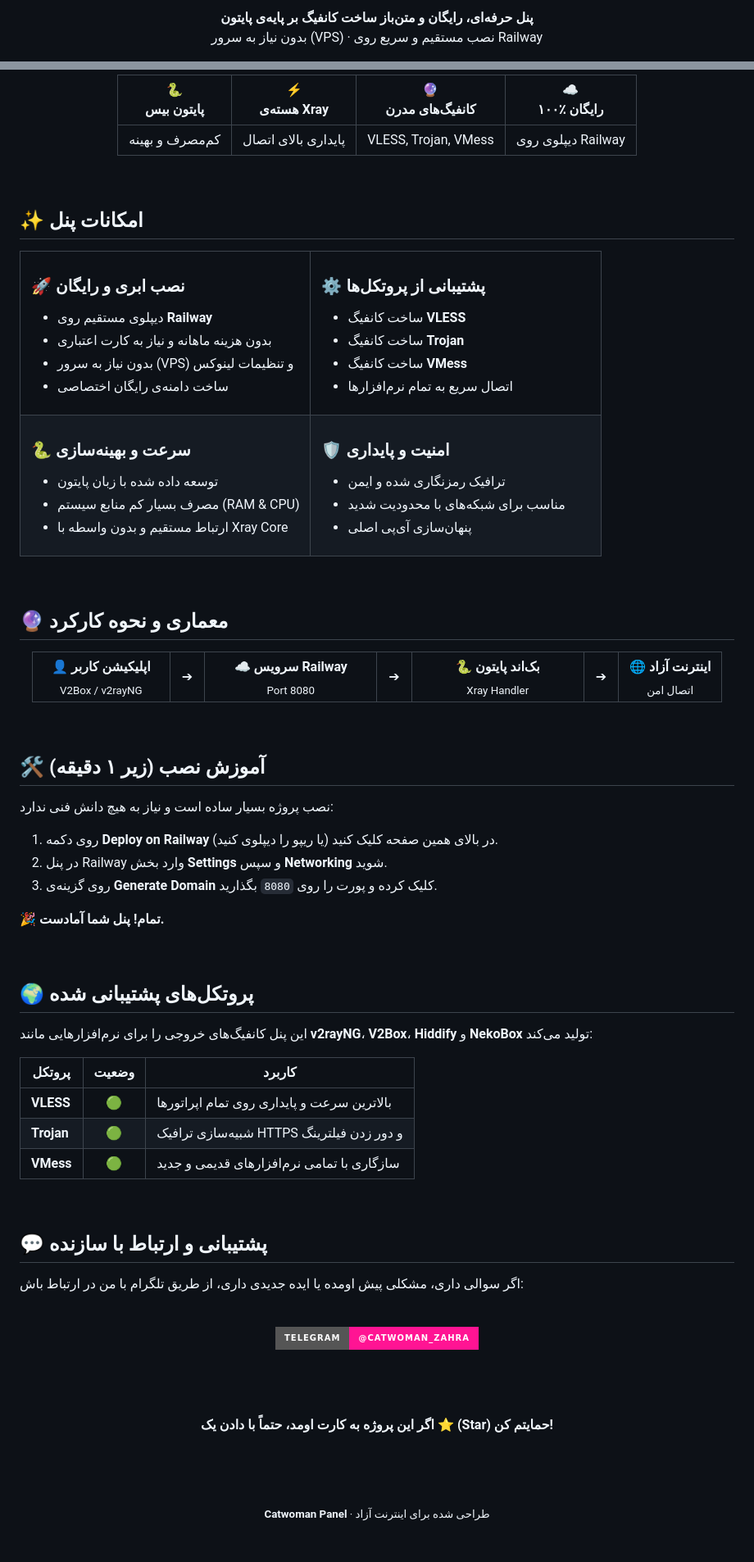
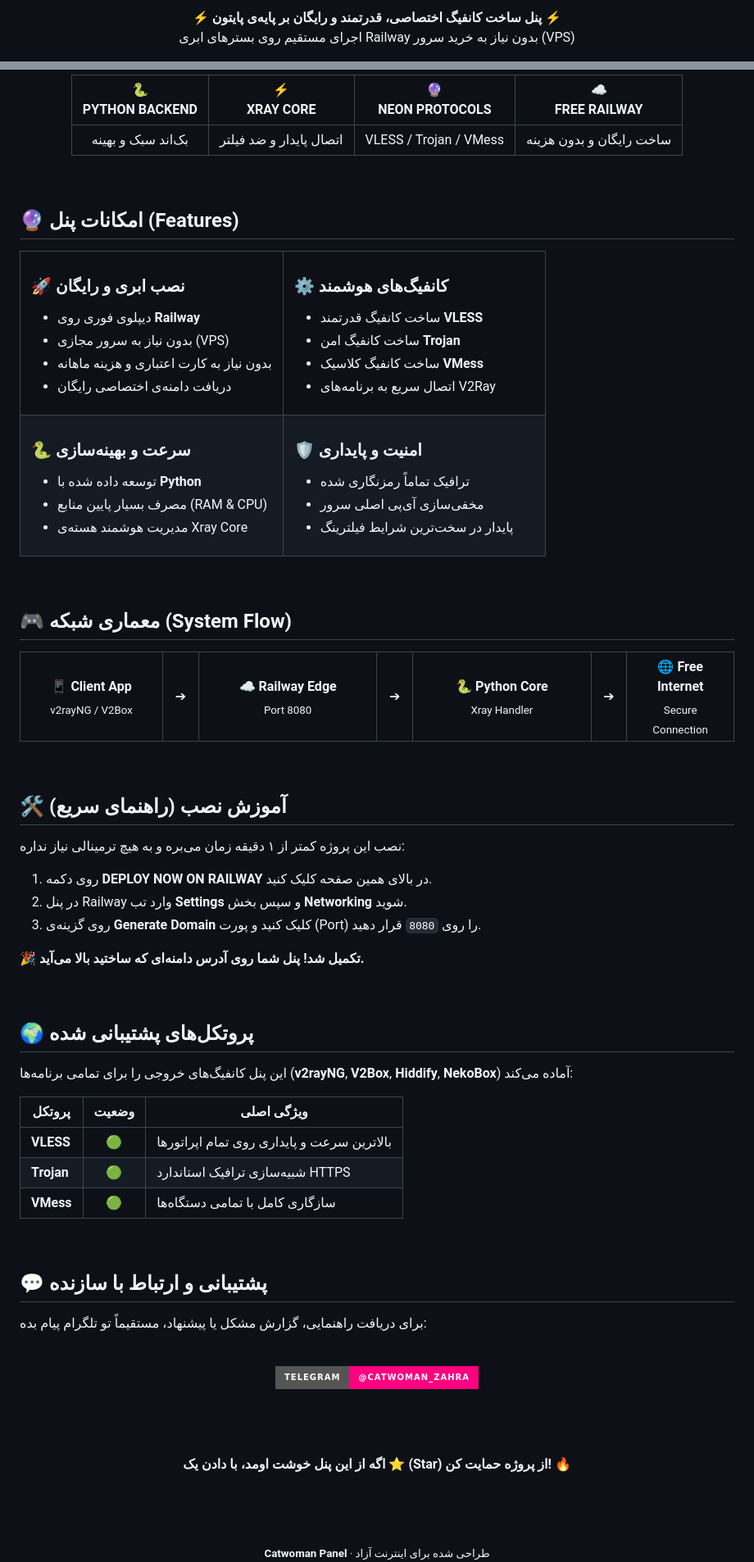
Before and after one commit to catwomanZ/catwoman-panel, a Markdown page: README.md, 2 parts joined by grey strips. Shown at 82% size. Rendered like a GitHub page; badges without logos; blank space fills up the shorter version.

```diff
--- a/README.md
+++ b/README.md
@@ -10,4 +10,4 @@
 
-<p><b>پنل حرفه‌ای، رایگان و متن‌باز ساخت کانفیگ بر پایه‌ی پایتون</b><br>
-بدون نیاز به سرور (VPS) · نصب مستقیم و سریع روی Railway</p>
+<p><b>⚡ پنل ساخت کانفیگ اختصاصی، قدرتمند و رایگان بر پایه‌ی پایتون ⚡</b><br>
+اجرای مستقیم روی بسترهای ابری Railway بدون نیاز به خرید سرور (VPS)</p>
 
@@ -41,34 +43,34 @@
 <div align="center">
 
-| 🐍<br>**پایتون بیس** | ⚡<br>**هسته‌ی Xray** | 🔮<br>**کانفیگ‌های مدرن** | ☁️<br>**۱۰۰٪ رایگان** |
+| 🐍<br>**PYTHON BACKEND** | ⚡<br>**XRAY CORE** | 🔮<br>**NEON PROTOCOLS** | ☁️<br>**FREE RAILWAY** |
 |:---:|:---:|:---:|:---:|
-| کم‌مصرف و بهینه | پایداری بالای اتصال | VLESS, Trojan, VMess | دیپلوی روی Railway |
+| بک‌اند سبک و بهینه | اتصال پایدار و ضد فیلتر | VLESS / Trojan / VMess | ساخت رایگان و بدون هزینه |
 
 </div>
 
 <br>
 
 <a id="features"></a>
-## ✨ امکانات پنل
+## 🔮 امکانات پنل (Features)
 
 <table>
 <tr>
 <td width="50%" valign="top">
 
 ### 🚀 نصب ابری و رایگان
-- دیپلوی مستقیم روی **Railway**
-- بدون هزینه ماهانه و نیاز به کارت اعتباری
-- بدون نیاز به سرور (VPS) و تنظیمات لینوکس
-- ساخت دامنه‌ی رایگان اختصاصی
+- دیپلوی فوری روی **Railway**
+- بدون نیاز به سرور مجازی (VPS)
+- بدون نیاز به کارت اعتباری و هزینه ماهانه
+- دریافت دامنه‌ی اختصاصی رایگان
 
 </td>
 <td width="50%" valign="top">
 
-### ⚙️ پشتیبانی از پروتکل‌ها
-- ساخت کانفیگ **VLESS**
-- ساخت کانفیگ **Trojan**
-- ساخت کانفیگ **VMess**
-- اتصال سریع به تمام نرم‌افزارها
+### ⚙️ کانفیگ‌های هوشمند
+- ساخت کانفیگ قدرتمند **VLESS**
+- ساخت کانفیگ امن **Trojan**
+- ساخت کانفیگ کلاسیک **VMess**
+- اتصال سریع به برنامه‌های V2Ray
 
 </td>
 </tr>
@@ -76,17 +78,17 @@
 <td valign="top">
 
 ### 🐍 سرعت و بهینه‌سازی
-- توسعه داده شده با زبان پایتون
-- مصرف بسیار کم منابع سیستم (RAM & CPU)
-- ارتباط مستقیم و بدون واسطه با Xray Core
+- توسعه داده شده با **Python**
+- مصرف بسیار پایین منابع (RAM & CPU)
+- مدیریت هوشمند هسته‌ی Xray Core
 
 </td>
 <td width="50%" valign="top">
 
 ### 🛡️ امنیت و پایداری
-- ترافیک رمزنگاری شده و ایمن
-- مناسب برای شبکه‌های با محدودیت شدید
-- پنهان‌سازی آی‌پی اصلی
+- ترافیک تماماً رمزنگاری شده
+- مخفی‌سازی آی‌پی اصلی سرور
+- پایدار در سخت‌ترین شرایط فیلترینگ
 
 </td>
 </tr>
@@ -94,19 +96,19 @@
 
 <br>
 
-## 🔮 معماری و نحوه کارکرد
+## 🎮 معماری شبکه (System Flow)
 
 <div align="center">
 
 <table>
 <tr>
-<td align="center" width="20%"><b>👤 اپلیکیشن کاربر</b><br><sub>V2Box / v2rayNG</sub></td>
+<td align="center" width="20%"><b>📱 Client App</b><br><sub>v2rayNG / V2Box</sub></td>
 <td align="center" width="5%">➔</td>
-<td align="center" width="25%"><b>☁️ سرویس Railway</b><br><sub>Port 8080</sub></td>
+<td align="center" width="25%"><b>☁️ Railway Edge</b><br><sub>Port 8080</sub></td>
 <td align="center" width="5%">➔</td>
-<td align="center" width="25%"><b>🐍 بک‌اند پایتون</b><br><sub>Xray Handler</sub></td>
+<td align="center" width="25%"><b>🐍 Python Core</b><br><sub>Xray Handler</sub></td>
 <td align="center" width="5%">➔</td>
-<td align="center" width="20%"><b>🌐 اینترنت آزاد</b><br><sub>اتصال امن</sub></td>
+<td align="center" width="20%"><b>🌐 Free Internet</b><br><sub>Secure Connection</sub></td>
 </tr>
 </table>
 
@@ -115,45 +117,45 @@
 <br>
 
 <a id="install"></a>
-## 🛠️ آموزش نصب (زیر ۱ دقیقه)
+## 🛠️ آموزش نصب (راهنمای سریع)
 
-نصب پروژه بسیار ساده است و نیاز به هیچ دانش فنی ندارد:
+نصب این پروژه کمتر از ۱ دقیقه زمان می‌بره و به هیچ ترمینالی نیاز نداره:
 
-1. روی دکمه **Deploy on Railway** در بالای همین صفحه کلیک کنید (یا ریپو را دیپلوی کنید).
-2. در پنل Railway وارد بخش **Settings** و سپس **Networking** شوید.
-3. روی گزینه‌ی **Generate Domain** کلیک کرده و پورت را روی <code>8080</code> بگذارید.
+1. روی دکمه **DEPLOY NOW ON RAILWAY** در بالای همین صفحه کلیک کنید.
+2. در پنل Railway وارد تب **Settings** و سپس بخش **Networking** شوید.
+3. روی گزینه‌ی **Generate Domain** کلیک کنید و پورت (Port) را روی <code>8080</code> قرار دهید.
 
-🎉 **تمام! پنل شما آمادست.**
+🎉 **تکمیل شد! پنل شما روی آدرس دامنه‌ای که ساختید بالا می‌آید.**
 
 <br>
 
 <a id="protocols"></a>
 ## 🌍 پروتکل‌های پشتیبانی شده
 
-این پنل کانفیگ‌های خروجی را برای نرم‌افزارهایی مانند **v2rayNG**، **V2Box**، **Hiddify** و **NekoBox** تولید می‌کند:
+این پنل کانفیگ‌های خروجی را برای تمامی برنامه‌ها (**v2rayNG**, **V2Box**, **Hiddify**, **NekoBox**) آماده می‌کند:
 
-| پروتکل | وضعیت | کاربرد |
+| پروتکل | وضعیت | ویژگی اصلی |
 |---|:---:|---|
 | **VLESS** | 🟢 | بالاترین سرعت و پایداری روی تمام اپراتورها |
-| **Trojan** | 🟢 | شبیه‌سازی ترافیک HTTPS و دور زدن فیلترینگ |
-| **VMess** | 🟢 | سازگاری با تمامی نرم‌افزارهای قدیمی و جدید |
+| **Trojan** | 🟢 | شبیه‌سازی ترافیک استاندارد HTTPS |
+| **VMess** | 🟢 | سازگاری کامل با تمامی دستگاه‌ها |
 
 <br>
 
 <a id="support"></a>
 ## 💬 پشتیبانی و ارتباط با سازنده
 
-اگر سوالی داری، مشکلی پیش اومده یا ایده جدیدی داری، از طریق تلگرام با من در ارتباط باش:
+برای دریافت راهنمایی، گزارش مشکل یا پیشنهاد، مستقیماً تو تلگرام پیام بده:
 
 <div align="center">
 
 <br>
 
-<a href="https://t.me/Catwoman_ZaHra"><img src="https://img.shields.io/badge/Telegram-@Catwoman__ZaHra-ff1493?style=for-the-badge&logo=telegram&logoColor=white" alt="Telegram Direct"></a>
+<a href="https://t.me/Catwoman_ZaHra"><img src="https://img.shields.io/badge/Telegram-@Catwoman__ZaHra-ff007f?style=for-the-badge&logo=telegram&logoColor=white" alt="Telegram Direct"></a>
 
 <br><br>
 
-<b>اگر این پروژه به کارت اومد، حتماً با دادن یک ⭐ (Star) حمایتم کن!</b>
+<b>اگه از این پنل خوشت اومد، با دادن یک ⭐ (Star) از پروژه حمایت کن! 🔥</b>
 
 <br><br>
 
```
Also changed, not shown: other parts of README.md (+16 -14 lines).
